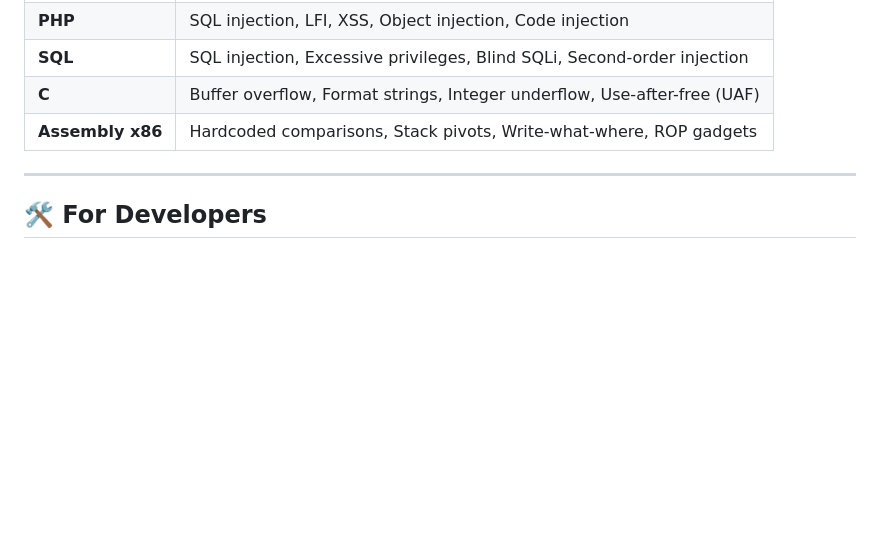
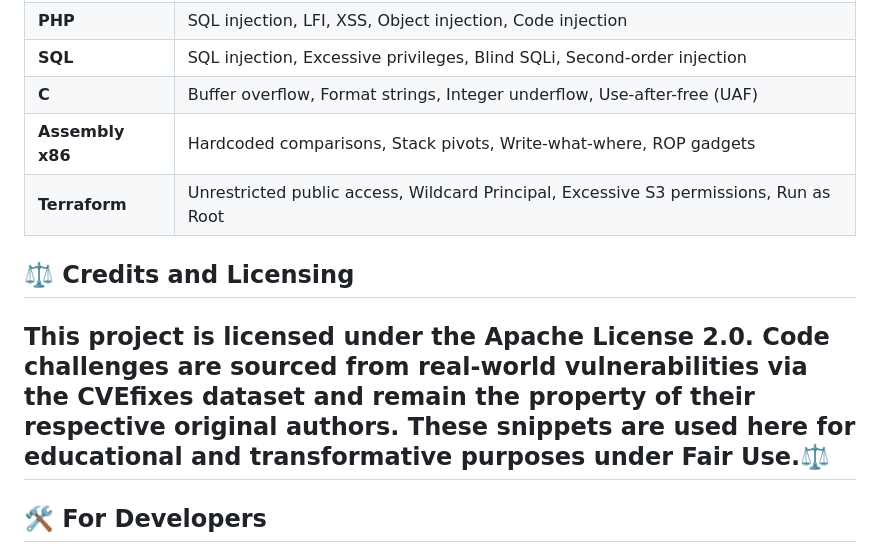
Before and after one commit to austinjump-sec/Spot-The-Vuln, a Markdown page: README.md, the part around the change. Rendered like a GitHub page; blank space fills up the shorter version.

```diff
--- a/README.md
+++ b/README.md
@@ -53,7 +53,10 @@ So I designed a CTF style of my own that involves static visualization,  timer p
 | **SQL** | SQL injection, Excessive privileges, Blind SQLi, Second-order injection |
 | **C** | Buffer overflow, Format strings, Integer underflow, Use-after-free (UAF) |
 | **Assembly x86** | Hardcoded comparisons, Stack pivots, Write-what-where, ROP gadgets |
+| **Terraform** | Unrestricted public access, Wildcard Principal, Excessive S3 permissions, Run as Root |
 
+## ⚖️ Credits and Licensing
+This project is licensed under the Apache License 2.0. Code challenges are sourced from real-world vulnerabilities via the CVEfixes dataset and remain the property of their respective original authors. These snippets are used here for educational and transformative purposes under Fair Use.⚖️
 ---
 
 ## 🛠️ For Developers
```
